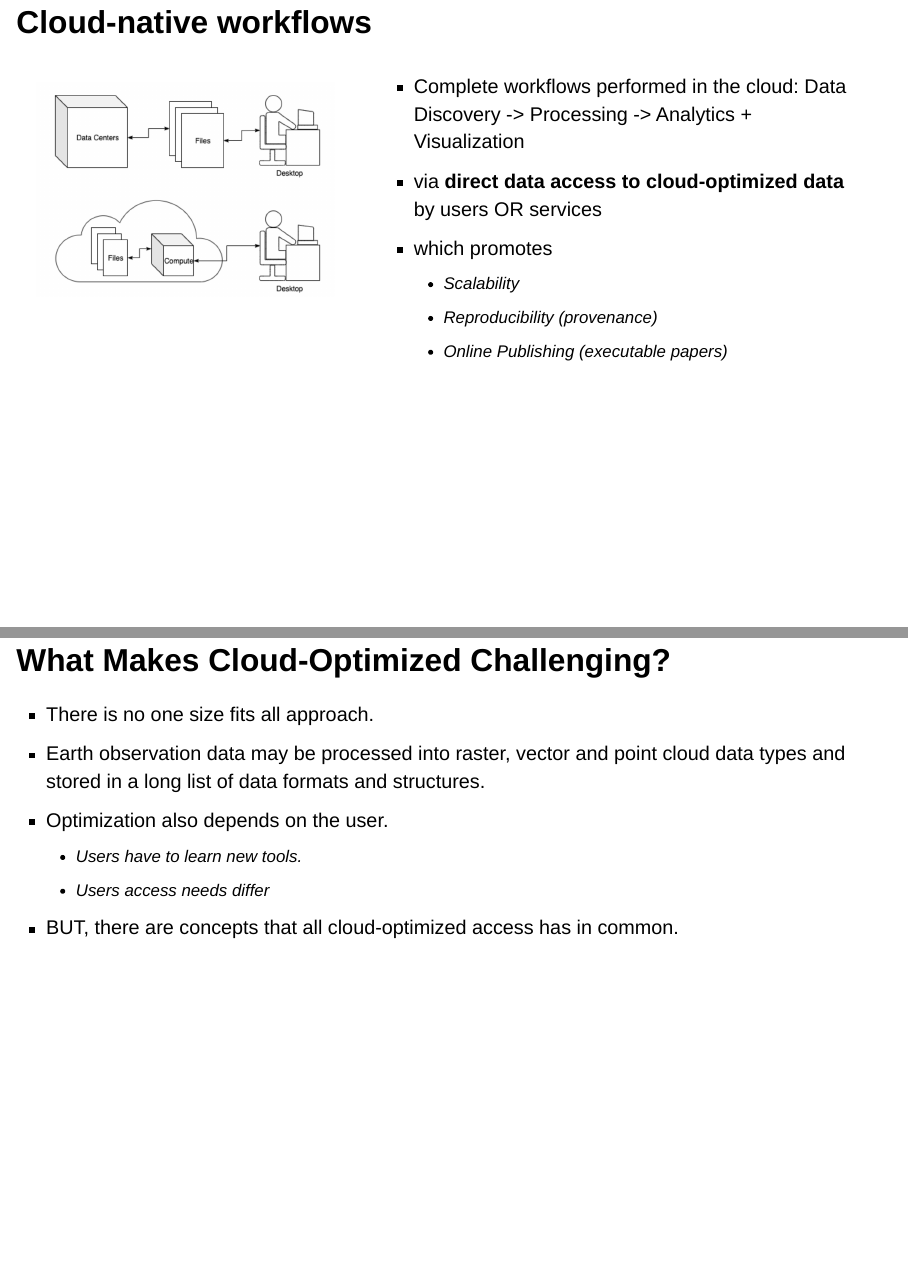
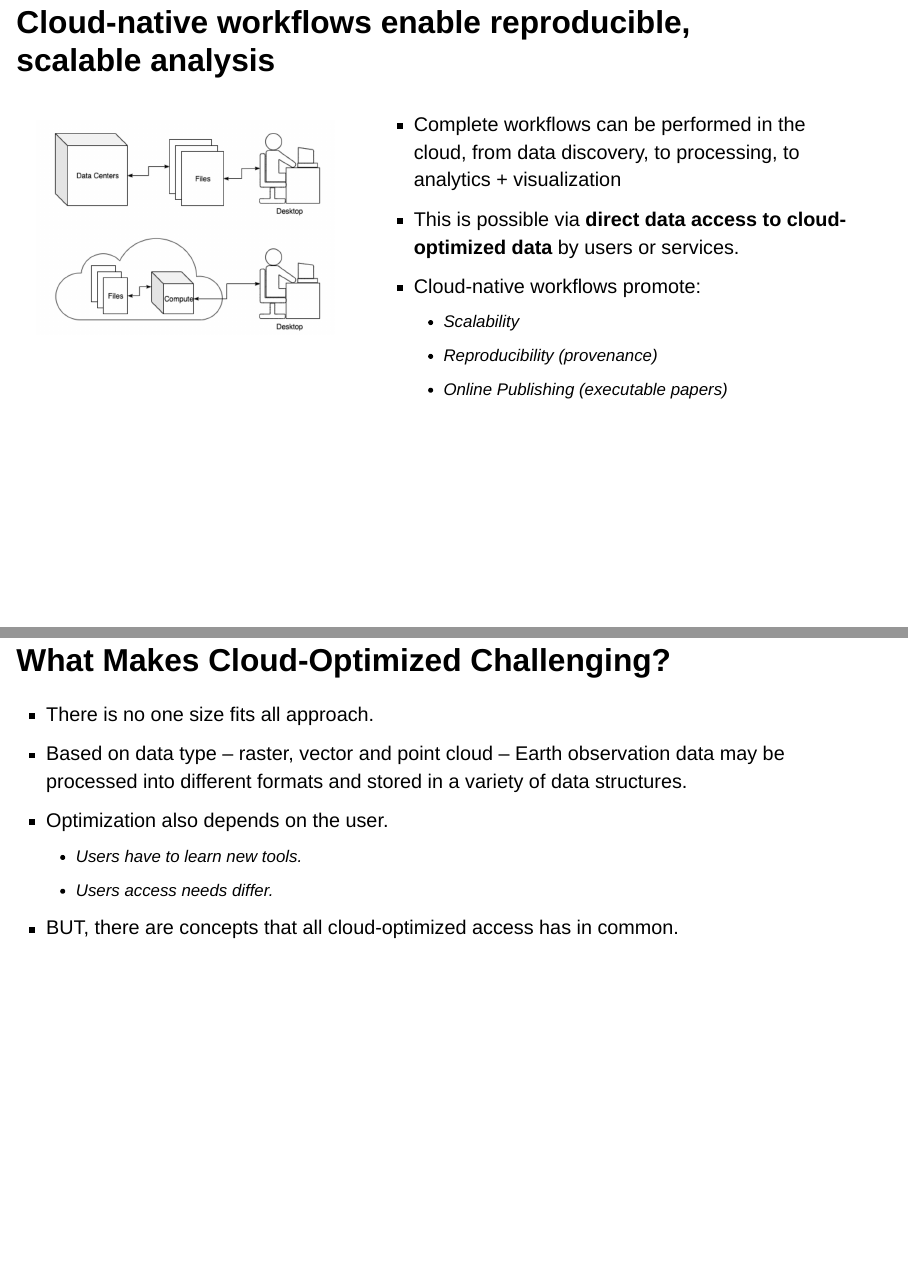
Before and after one commit to abarciauskas-bgse/presentations, a Quarto document (noaa-edmw-intro-2024.qmd): pages 5 and 6 of 28, joined at a grey line. Rendered offline with R 4.5, knitr and Pandoc in place of Quarto, with nearby package versions; drawn as Slidy slides in place of the format the file asks for.

Commit message:
Fix some wording

```diff
--- a/noaa-edmw-intro-2024.qmd
+++ b/noaa-edmw-intro-2024.qmd
@@ -18,7 +18,7 @@ Users can no longer manage analysis on a single machine.
 image source: https://www.ncei.noaa.gov/news/ncei-archive-growth-and-change
 :::
 
-## Cloud-native workflows
+## Cloud-native workflows enable reproducible, scalable analysis
 
 :::: {.columns}
 
@@ -27,9 +27,9 @@ image source: https://www.ncei.noaa.gov/news/ncei-archive-growth-and-change
 :::
 
 ::: {.column width="60%"}
-* Complete workflows performed in the cloud: Data Discovery -> Processing -> Analytics + Visualization
-* via **direct data access to cloud-optimized data** by users OR services
-* which promotes
+* Complete workflows can be performed in the cloud, from data discovery, to processing, to analytics + visualization
+* This is possible via **direct data access to cloud-optimized data** by users or services.
+* Cloud-native workflows promote:
     - Scalability
     - Reproducibility (provenance)
     - Online Publishing (executable papers)
@@ -40,10 +40,10 @@ image source: https://www.ncei.noaa.gov/news/ncei-archive-growth-and-change
 ## What Makes Cloud-Optimized Challenging?
 
 * There is no one size fits all approach.
-* Earth observation data may be processed into raster, vector and point cloud data types and stored in a long list of data formats and structures.
+* Based on data type -- raster, vector and point cloud -- Earth observation data may be processed into different formats and stored in a variety of data structures.
 * Optimization also depends on the user.
     * Users have to learn new tools.
-    * Users access needs differ
+    * Users access needs differ.
 * BUT, there are concepts that all cloud-optimized access has in common.
 :::
 
```
Also changed, not shown: _quarto.yml (+1 -1 lines), noaa-edmw-intro-2024.qmd (2 more changed lines).
